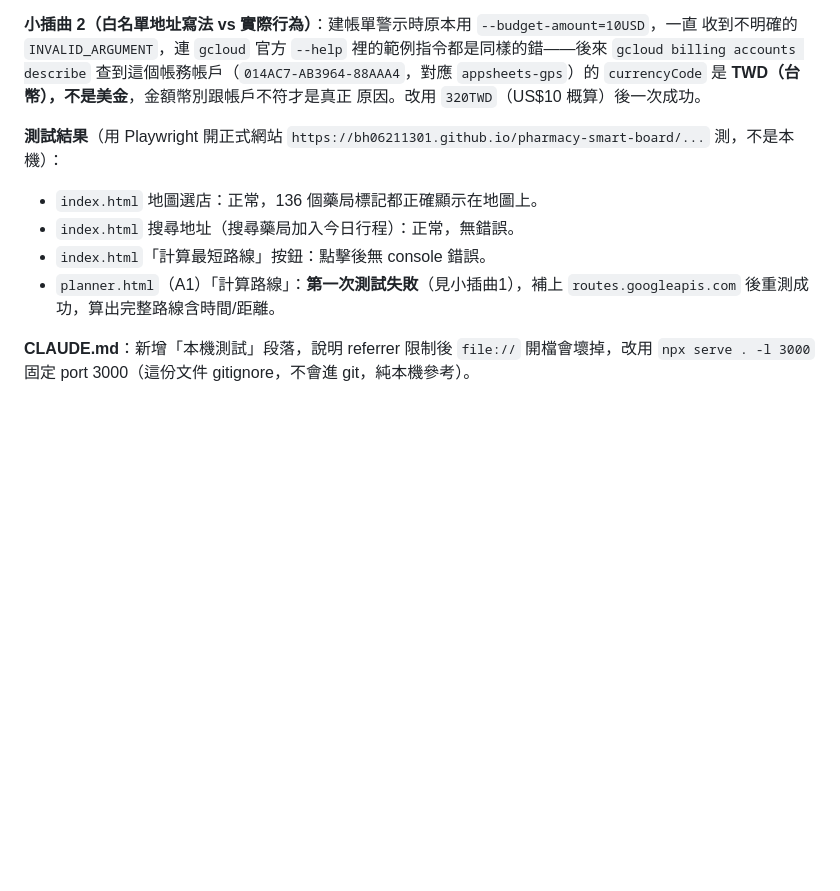
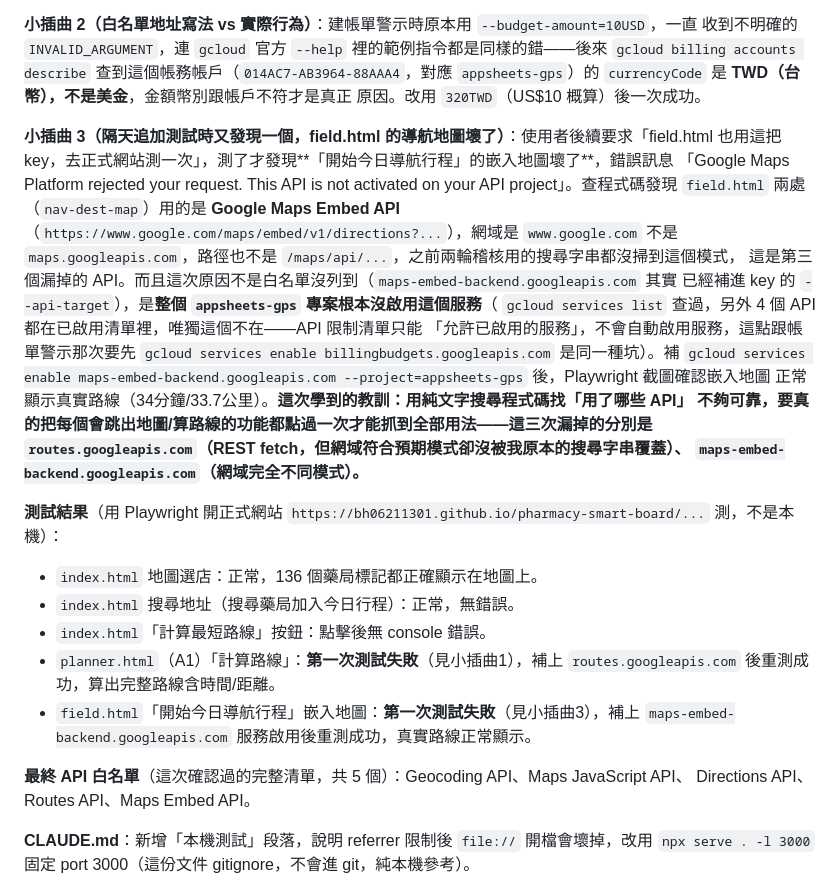
Before and after one commit to bh06211301/pharmacy-smart-board, a Markdown page: docs/WORKLOG-2026-11-02.md, the part around the change. Drawn GitHub-style; blank space fills up the shorter version.

Commit message:
GMAPS_KEY：補field.html Maps Embed API漏列紀錄（第3次測試才發現）

```diff
--- a/docs/WORKLOG-2026-11-02.md
+++ b/docs/WORKLOG-2026-11-02.md
@@ -245,6 +245,23 @@ directions/v2:computeRoutes')`（新版 Routes API），不是我之前以為的
 `appsheets-gps`）的 `currencyCode` 是 **TWD（台幣），不是美金**，金額幣別跟帳戶不符才是真正
 原因。改用 `320TWD`（US$10 概算）後一次成功。
 
+**小插曲 3（隔天追加測試時又發現一個，field.html 的導航地圖壞了）**：使用者後續要求「field.html
+也用這把 key，去正式網站測一次」，測了才發現**「開始今日導航行程」的嵌入地圖壞了**，錯誤訊息
+「Google Maps Platform rejected your request. This API is not activated on your API
+project」。查程式碼發現 `field.html` 兩處（`nav-dest-map`）用的是 **Google Maps Embed API**
+（`https://www.google.com/maps/embed/v1/directions?...`），網域是 `www.google.com` 不是
+`maps.googleapis.com`，路徑也不是 `/maps/api/...`，之前兩輪稽核用的搜尋字串都沒掃到這個模式，
+這是第三個漏掉的 API。而且這次原因不是白名單沒列到（`maps-embed-backend.googleapis.com` 其實
+已經補進 key 的 `--api-target`），是**整個 `appsheets-gps` 專案根本沒啟用這個服務**（
+`gcloud services list` 查過，另外 4 個 API 都在已啟用清單裡，唯獨這個不在——API 限制清單只能
+「允許已啟用的服務」，不會自動啟用服務，這點跟帳單警示那次要先 `gcloud services enable
+billingbudgets.googleapis.com` 是同一種坑）。補 `gcloud services enable
+maps-embed-backend.googleapis.com --project=appsheets-gps` 後，Playwright 截圖確認嵌入地圖
+正常顯示真實路線（34分鐘/33.7公里）。**這次學到的教訓：用純文字搜尋程式碼找「用了哪些 API」
+不夠可靠，要真的把每個會跳出地圖/算路線的功能都點過一次才能抓到全部用法——這三次漏掉的分別是
+`routes.googleapis.com`（REST fetch，但網域符合預期模式卻沒被我原本的搜尋字串覆蓋）、
+`maps-embed-backend.googleapis.com`（網域完全不同模式）。**
+
 **測試結果**（用 Playwright 開正式網站 `https://bh06211301.github.io/pharmacy-smart-board/...`
 測，不是本機）：
 - `index.html` 地圖選店：正常，136 個藥局標記都正確顯示在地圖上。
@@ -252,6 +269,11 @@ directions/v2:computeRoutes')`（新版 Routes API），不是我之前以為的
 - `index.html`「計算最短路線」按鈕：點擊後無 console 錯誤。
 - `planner.html`（A1）「計算路線」：**第一次測試失敗**（見小插曲1），補上 `routes.googleapis.com`
   後重測成功，算出完整路線含時間/距離。
+- `field.html`「開始今日導航行程」嵌入地圖：**第一次測試失敗**（見小插曲3），補上
+  `maps-embed-backend.googleapis.com` 服務啟用後重測成功，真實路線正常顯示。
+
+**最終 API 白名單**（這次確認過的完整清單，共 5 個）：Geocoding API、Maps JavaScript API、
+Directions API、Routes API、Maps Embed API。
 
 **CLAUDE.md**：新增「本機測試」段落，說明 referrer 限制後 `file://` 開檔會壞掉，改用
 `npx serve . -l 3000` 固定 port 3000（這份文件 gitignore，不會進 git，純本機參考）。
```
Also changed, not shown: docs/SPEC.md (+1 -1 lines).
